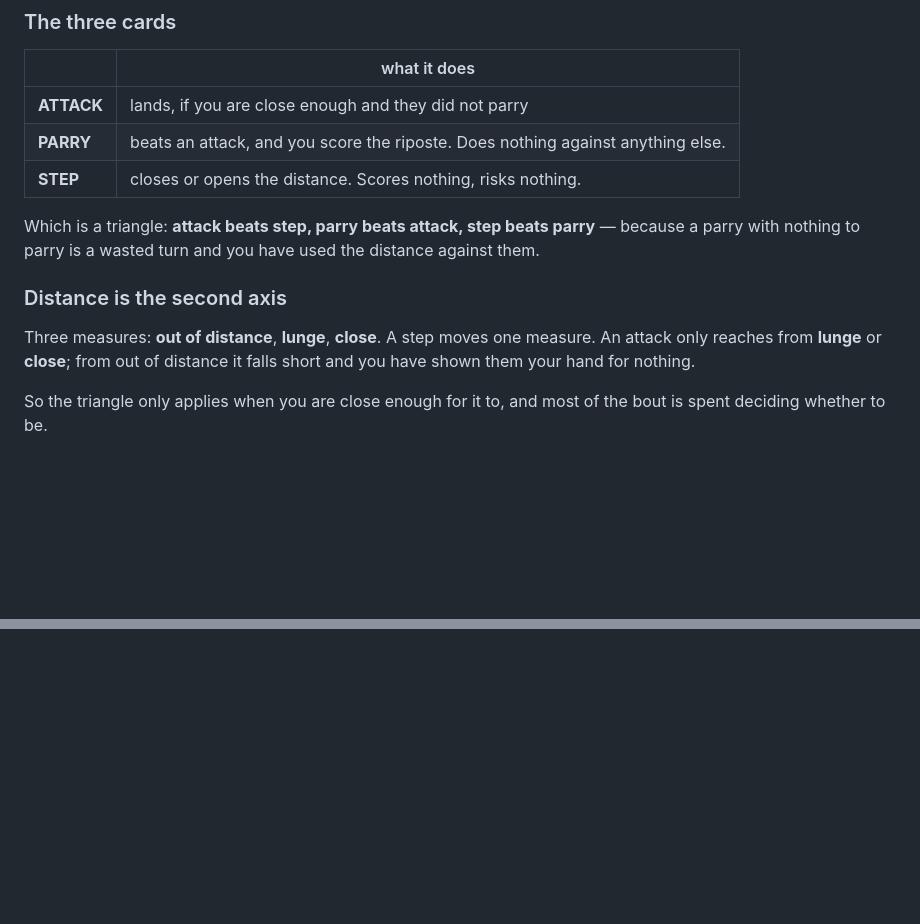
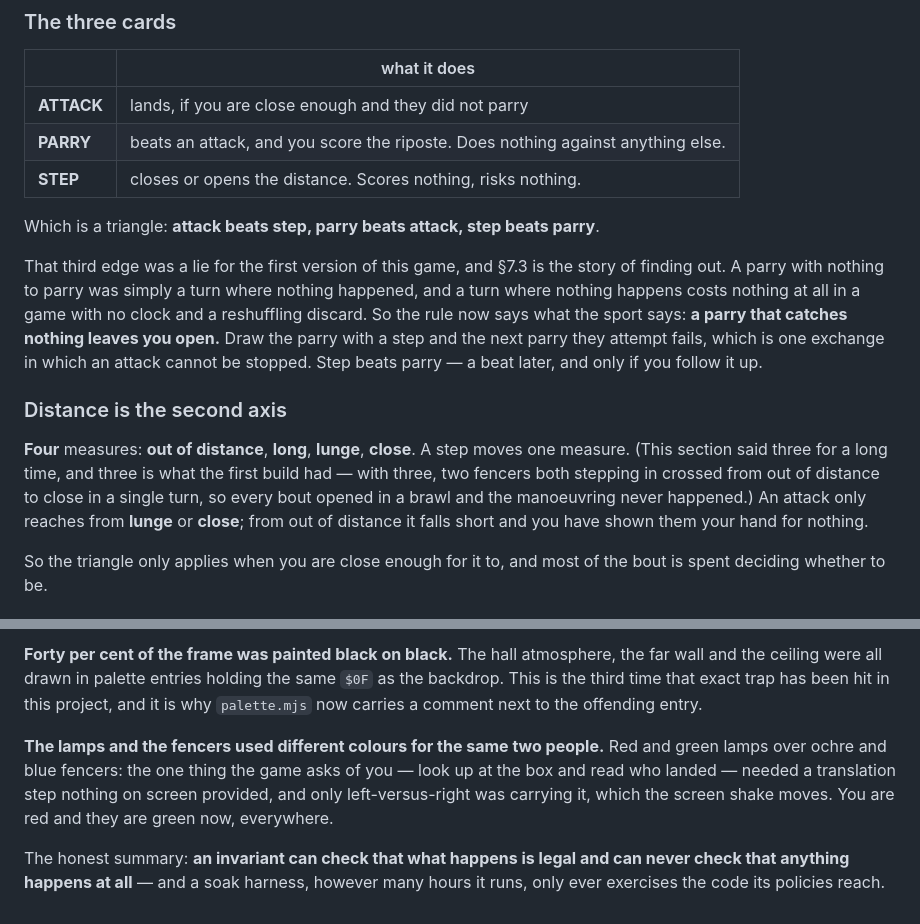
Before and after one commit to Aedin-ctrl/lockout, a Markdown page: DESIGN.md, 2 parts joined by grey strips. GitHub-like rendering; blank space fills up the shorter version.

```diff
--- a/DESIGN.md
+++ b/DESIGN.md
@@ -28,12 +28,21 @@ can see what is left of it.
 | **PARRY** | beats an attack, and you score the riposte. Does nothing against anything else. |
 | **STEP** | closes or opens the distance. Scores nothing, risks nothing. |
 
-Which is a triangle: **attack beats step, parry beats attack, step beats parry** — because a parry
-with nothing to parry is a wasted turn and you have used the distance against them.
+Which is a triangle: **attack beats step, parry beats attack, step beats parry**.
+
+That third edge was a lie for the first version of this game, and §7.3 is the story of finding out.
+A parry with nothing to parry was simply a turn where nothing happened, and a turn where nothing
+happens costs nothing at all in a game with no clock and a reshuffling discard. So the rule now
+says what the sport says: **a parry that catches nothing leaves you open.** Draw the parry with a
+step and the next parry they attempt fails, which is one exchange in which an attack cannot be
+stopped. Step beats parry — a beat later, and only if you follow it up.
 
 ### Distance is the second axis
 
-Three measures: **out of distance**, **lunge**, **close**. A step moves one measure. An attack only
+**Four** measures: **out of distance**, **long**, **lunge**, **close**. A step moves one measure.
+(This section said three for a long time, and three is what the first build had — with three, two
+fencers both stepping in crossed from out of distance to close in a single turn, so every bout
+opened in a brawl and the manoeuvring never happened.) An attack only
 reaches from **lunge** or **close**; from out of distance it falls short and you have shown them
 your hand for nothing.
 
@@ -129,0 +200,13 @@ understanding the triangle is worth about twenty-five points.
+**Forty per cent of the frame was painted black on black.** The hall atmosphere, the far wall and
+the ceiling were all drawn in palette entries holding the same `$0F` as the backdrop. This is the
+third time that exact trap has been hit in this project, and it is why `palette.mjs` now carries a
+comment next to the offending entry.
+
+**The lamps and the fencers used different colours for the same two people.** Red and green lamps
+over ochre and blue fencers: the one thing the game asks of you — look up at the box and read who
+landed — needed a translation step nothing on screen provided, and only left-versus-right was
+carrying it, which the screen shake moves. You are red and they are green now, everywhere.
+
+The honest summary: **an invariant can check that what happens is legal and can never check that
+anything happens at all** — and a soak harness, however many hours it runs, only ever exercises the
+code its policies reach.
```
Also changed, not shown: other parts of DESIGN.md (+70 -9 lines).
